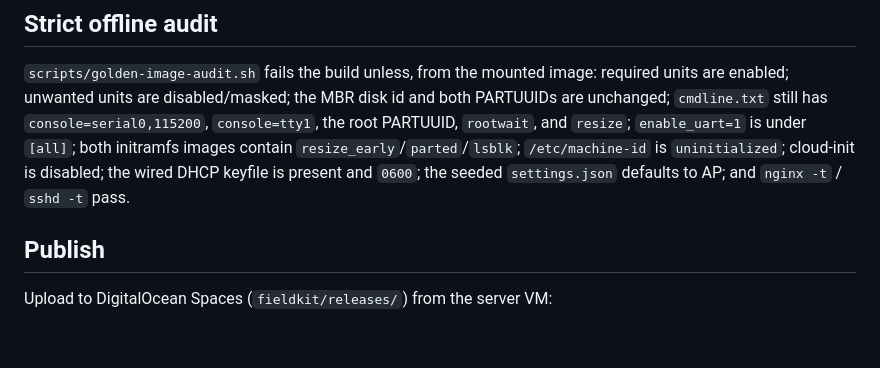
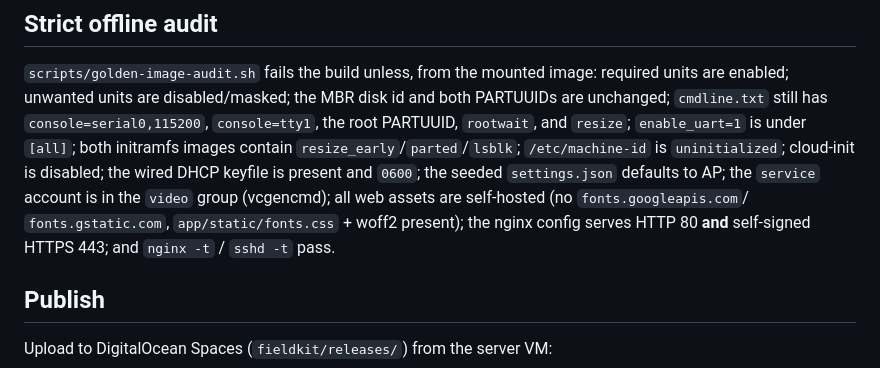
Before and after one commit to infragilis/fieldkitV2, a Markdown page: docs/golden-image-build.md, the part around the change. Rendered like a GitHub page; blank space fills up the shorter version.

```diff
--- a/docs/golden-image-build.md
+++ b/docs/golden-image-build.md
@@ -115,7 +115,10 @@ and both PARTUUIDs are unchanged; `cmdline.txt` still has
 `resize`; `enable_uart=1` is under `[all]`; both initramfs images contain
 `resize_early`/`parted`/`lsblk`; `/etc/machine-id` is `uninitialized`;
 cloud-init is disabled; the wired DHCP keyfile is present and `0600`; the seeded
-`settings.json` defaults to AP; and `nginx -t` / `sshd -t` pass.
+`settings.json` defaults to AP; the `service` account is in the `video` group
+(vcgencmd); all web assets are self-hosted (no `fonts.googleapis.com`/
+`fonts.gstatic.com`, `app/static/fonts.css` + woff2 present); the nginx config
+serves HTTP 80 **and** self-signed HTTPS 443; and `nginx -t` / `sshd -t` pass.
 
 ## Publish
 
```
Also changed, not shown: docs/platform-baseline.md (+4 -0 lines).
